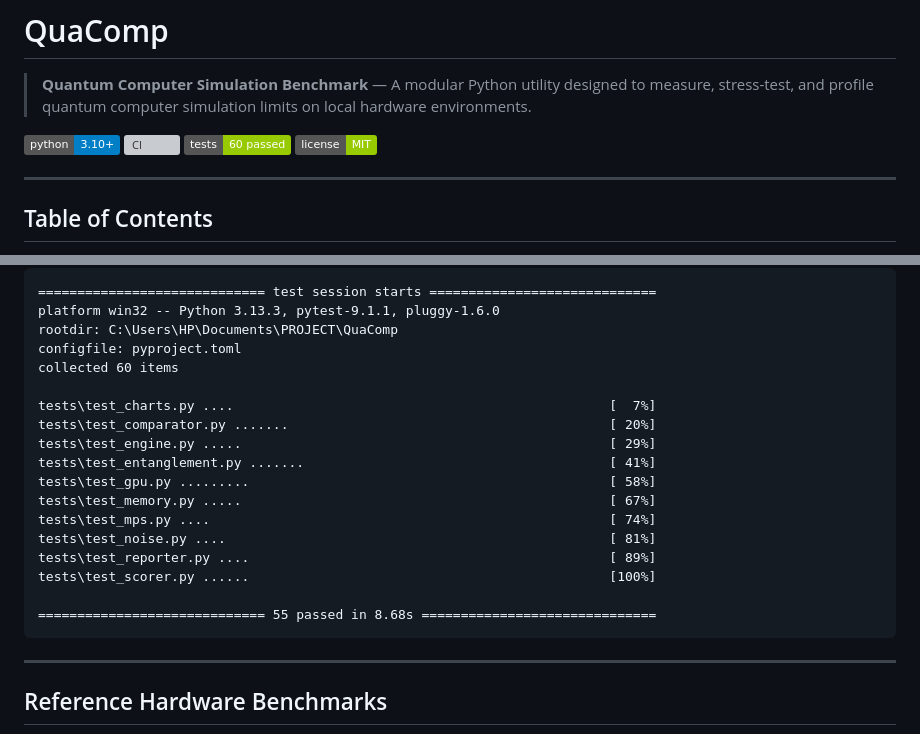
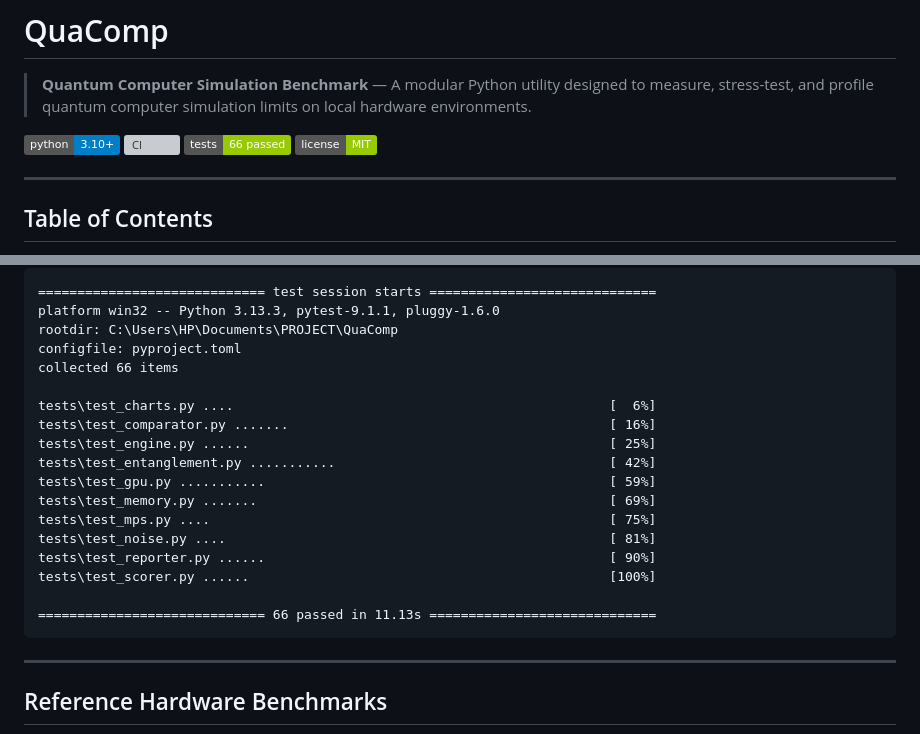
Before and after one commit to cybort18/QuaComp, a Markdown page: README.md, 2 parts joined by grey strips. Drawn GitHub-style; badges without logos; grey boxes are pictures that could not be loaded.

````diff
--- a/README.md
+++ b/README.md
@@ -15,7 +15,7 @@
 
 [![Python Version](https://img.shields.io/badge/python-3.10%2B-blue.svg)](https://www.python.org/)
 [![CI](https://github.com/cybort18/QuaComp/actions/workflows/ci.yml/badge.svg)](https://github.com/cybort18/QuaComp/actions)
-[![Tests Status](https://img.shields.io/badge/tests-60%20passed-green.svg)](#running-tests)
+[![Tests Status](https://img.shields.io/badge/tests-66%20passed-green.svg)](#running-tests)
 [![License](https://img.shields.io/badge/license-MIT-green.svg)](LICENSE)
 
 ---
@@ -283,20 +258,20 @@ Output:
 platform win32 -- Python 3.13.3, pytest-9.1.1, pluggy-1.6.0
 rootdir: C:\Users\HP\Documents\PROJECT\QuaComp
 configfile: pyproject.toml
-collected 60 items
+collected 66 items
 
-tests\test_charts.py ....                                                [  7%]
-tests\test_comparator.py .......                                         [ 20%]
-tests\test_engine.py .....                                               [ 29%]
-tests\test_entanglement.py .......                                       [ 41%]
-tests\test_gpu.py .........                                              [ 58%]
-tests\test_memory.py .....                                               [ 67%]
-tests\test_mps.py ....                                                   [ 74%]
+tests\test_charts.py ....                                                [  6%]
+tests\test_comparator.py .......                                         [ 16%]
+tests\test_engine.py ......                                              [ 25%]
+tests\test_entanglement.py ...........                                   [ 42%]
+tests\test_gpu.py ...........                                            [ 59%]
+tests\test_memory.py .......                                             [ 69%]
+tests\test_mps.py ....                                                   [ 75%]
 tests\test_noise.py ....                                                 [ 81%]
-tests\test_reporter.py ....                                              [ 89%]
+tests\test_reporter.py ......                                            [ 90%]
 tests\test_scorer.py ......                                              [100%]
 
-============================= 55 passed in 8.68s ==============================
+============================= 66 passed in 11.13s =============================
 ```
 
 ---
````
Also changed, not shown: other parts of README.md (+23 -48 lines), WALKTHROUGH_AUDIT_FINAL.md (added, +151 -0 lines), results/comparison_report.md (+10 -2 lines), results/report.md (+7 -7 lines), results/qubit_vs_latency.png, 12 other files.
